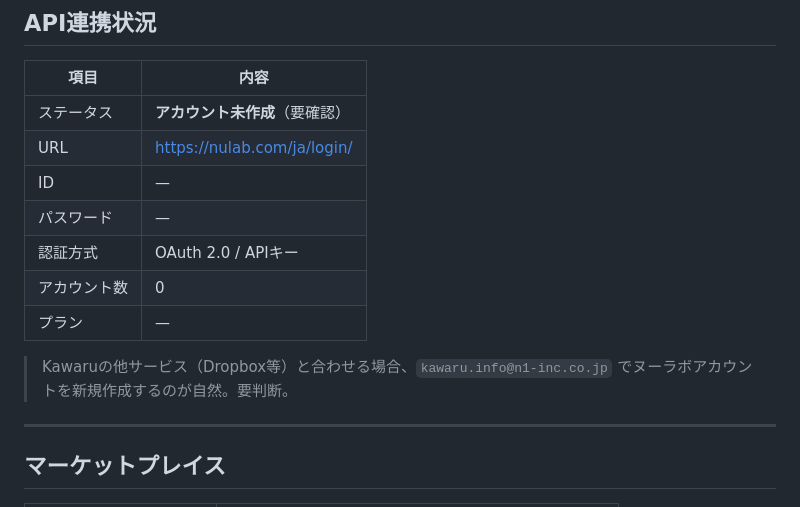
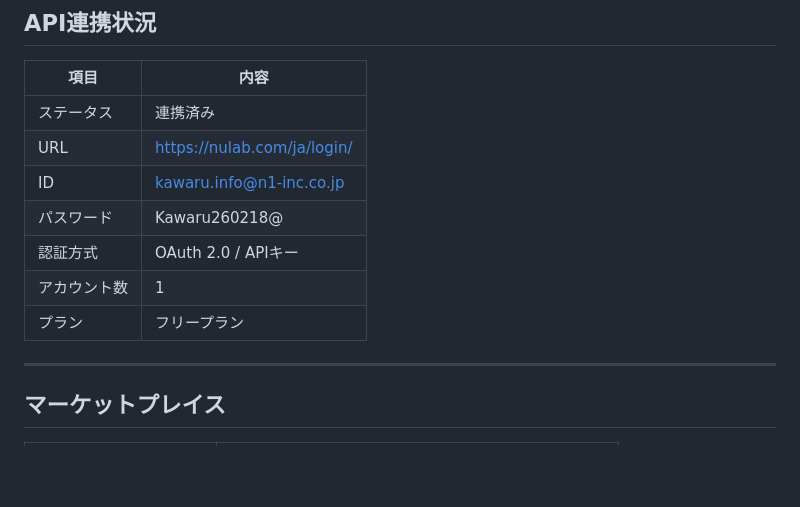
Before and after one commit to Ryunosuke-Okawa/Ryunosuke-n1, a Markdown page: knowledge/digest/saas_app_marketplace_research_backlog_20260422.md, the part around the change. GitHub-like rendering; blank space fills up the shorter version.

Commit message:
Auto-save: 2026-04-22 19:39

```diff
--- a/knowledge/digest/saas_app_marketplace_research_backlog_20260422.md
+++ b/knowledge/digest/saas_app_marketplace_research_backlog_20260422.md
@@ -21,15 +21,13 @@ tags:
 
 | 項目 | 内容 |
 | --- | --- |
-| ステータス | **アカウント未作成**（要確認） |
+| ステータス | 連携済み |
 | URL | https://nulab.com/ja/login/ |
-| ID | — |
-| パスワード | — |
+| ID | kawaru.info@n1-inc.co.jp |
+| パスワード | Kawaru260218@ |
 | 認証方式 | OAuth 2.0 / APIキー |
-| アカウント数 | 0 |
-| プラン | — |
-
-> Kawaruの他サービス（Dropbox等）と合わせる場合、`kawaru.info@n1-inc.co.jp` でヌーラボアカウントを新規作成するのが自然。要判断。
+| アカウント数 | 1 |
+| プラン | フリープラン |
 
 ---
 
```
